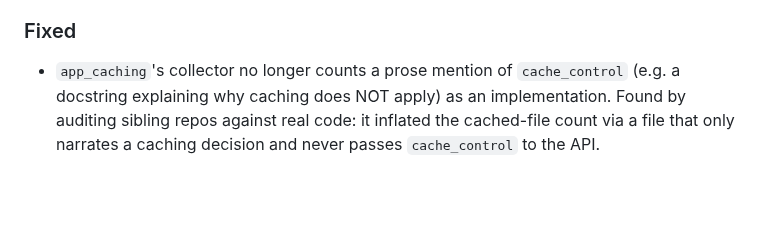
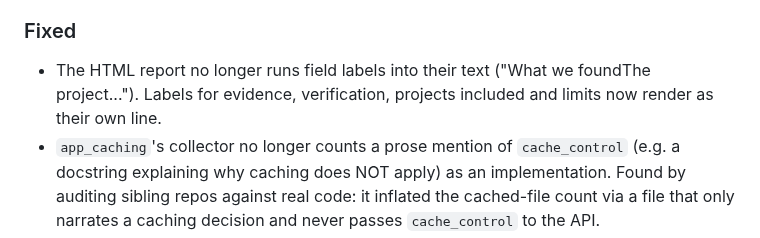
Before and after one commit to senzelden/claude-setup-audit, a Markdown page: CHANGELOG.md, the part around the change. Drawn GitHub-style; blank space fills up the shorter version.

```diff
--- a/CHANGELOG.md
+++ b/CHANGELOG.md
@@ -15,6 +15,8 @@ All notable changes to this project are documented here. The format follows
 
 ### Fixed
 
+- The HTML report no longer runs field labels into their text ("What we foundThe project...").
+  Labels for evidence, verification, projects included and limits now render as their own line.
 - `app_caching`'s collector no longer counts a prose mention of `cache_control` (e.g. a docstring
   explaining why caching does NOT apply) as an implementation. Found by auditing sibling repos
   against real code: it inflated the cached-file count via a file that only narrates a caching
```
Also changed, not shown: README.md (+3 -0 lines), docs/development.md (+1 -1 lines), docs/assets/sample-report.png, 3 other files.
